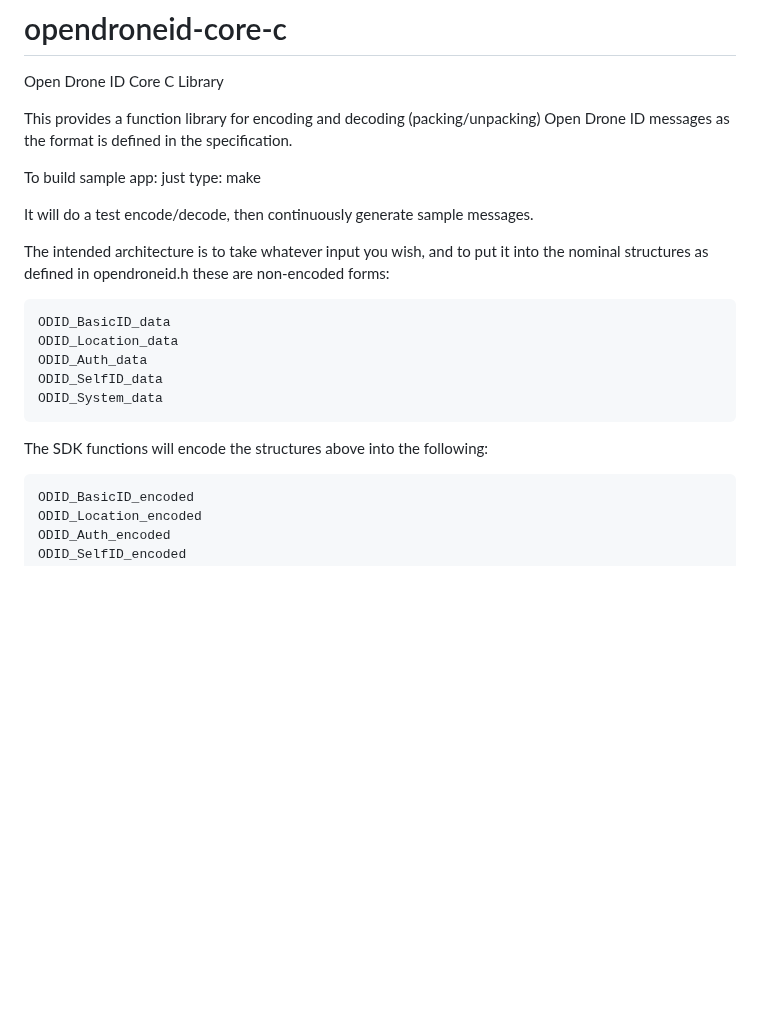
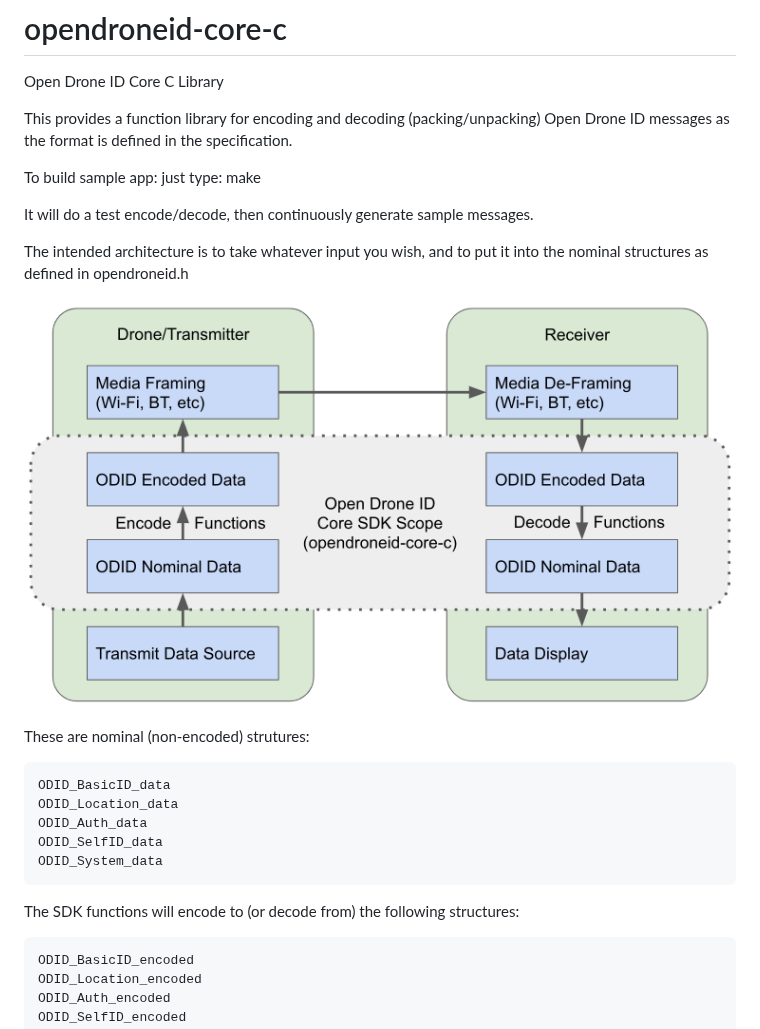
Before and after one commit to opendroneid/opendroneid-core-c, a Markdown page: README.md, the part around the change. Drawn GitHub-style; pictures changed too: img/core-arch.png (added); blank space fills up the shorter version.

Commit message:
Add diagram to readme

````diff
--- a/README.md
+++ b/README.md
@@ -8,7 +8,11 @@ just type: make
 
 It will do a test encode/decode, then continuously generate sample messages.
 
-The intended architecture is to take whatever input you wish, and to put it into the nominal structures as defined in opendroneid.h these are non-encoded forms:
+The intended architecture is to take whatever input you wish, and to put it into the nominal structures as defined in opendroneid.h
+
+![alt text](img/core-arch.png "Core SDK Scope")
+
+These are nominal (non-encoded) strutures:
 
 ```
 ODID_BasicID_data
@@ -18,7 +22,7 @@ ODID_SelfID_data
 ODID_System_data
 ```
 
-The SDK functions will encode the structures above into the following:
+The SDK functions will encode to (or decode from) the following structures:
 
 ```
 ODID_BasicID_encoded
````
